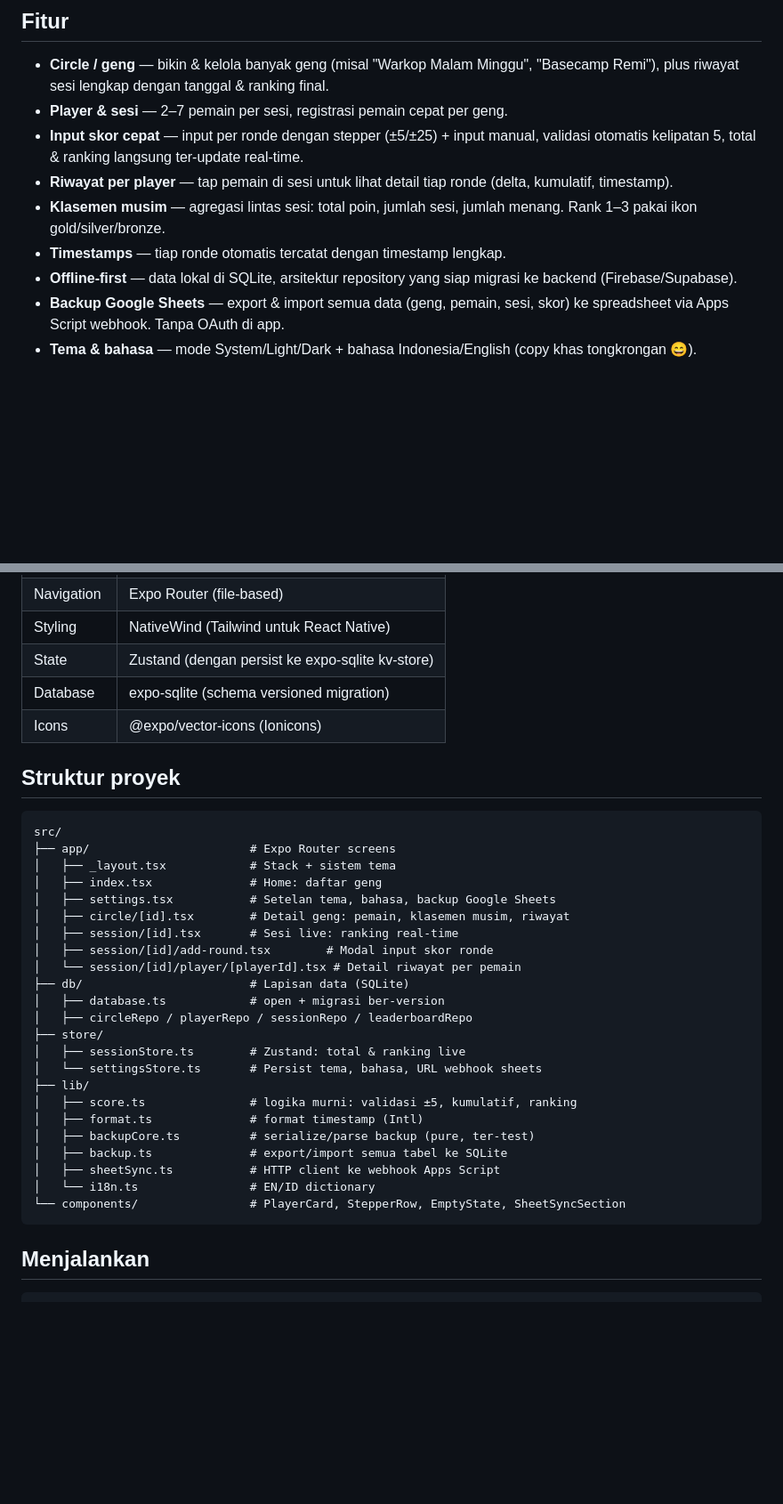
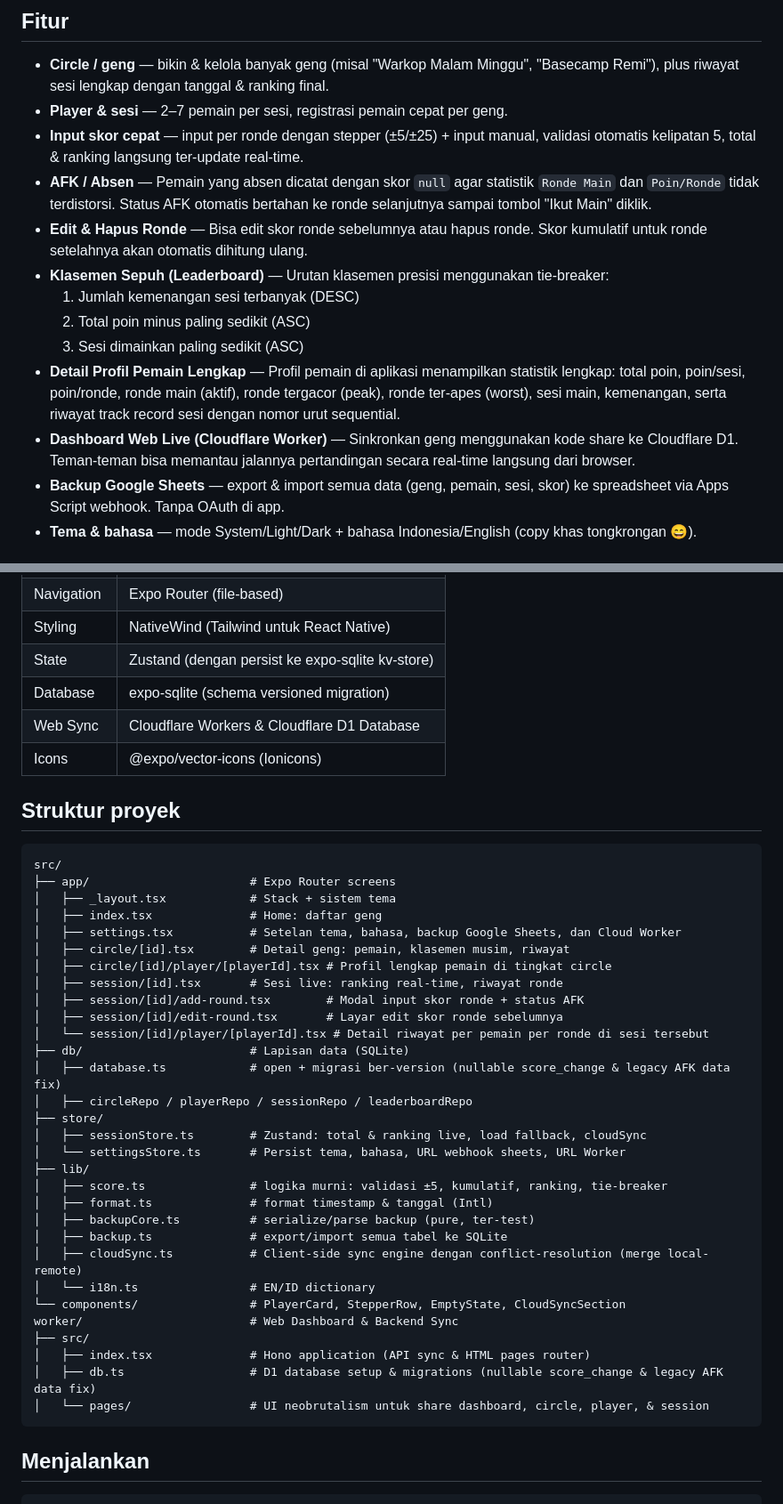
Before and after one commit to alrescha79-cmd/remi-score, a Markdown page: README.md, 2 parts joined by grey strips. Shown at 89% size. Drawn GitHub-style; blank space fills up the shorter version.

Commit message:
docs: update README.md to reflect new features including Web Sync, AFK nullable scores, and enhanced stats

````diff
--- a/README.md
+++ b/README.md
@@ -7,10 +7,14 @@ Pencatatan skor Remi digital untuk geng tongkrongan. Gantiin notebook yang gampa
 - **Circle / geng** — bikin & kelola banyak geng (misal "Warkop Malam Minggu", "Basecamp Remi"), plus riwayat sesi lengkap dengan tanggal & ranking final.
 - **Player & sesi** — 2–7 pemain per sesi, registrasi pemain cepat per geng.
 - **Input skor cepat** — input per ronde dengan stepper (±5/±25) + input manual, validasi otomatis kelipatan 5, total & ranking langsung ter-update real-time.
-- **Riwayat per player** — tap pemain di sesi untuk lihat detail tiap ronde (delta, kumulatif, timestamp).
-- **Klasemen musim** — agregasi lintas sesi: total poin, jumlah sesi, jumlah menang. Rank 1–3 pakai ikon gold/silver/bronze.
-- **Timestamps** — tiap ronde otomatis tercatat dengan timestamp lengkap.
-- **Offline-first** — data lokal di SQLite, arsitektur repository yang siap migrasi ke backend (Firebase/Supabase).
+- **AFK / Absen** — Pemain yang absen dicatat dengan skor `null` agar statistik `Ronde Main` dan `Poin/Ronde` tidak terdistorsi. Status AFK otomatis bertahan ke ronde selanjutnya sampai tombol "Ikut Main" diklik.
+- **Edit & Hapus Ronde** — Bisa edit skor ronde sebelumnya atau hapus ronde. Skor kumulatif untuk ronde setelahnya akan otomatis dihitung ulang.
+- **Klasemen Sepuh (Leaderboard)** — Urutan klasemen presisi menggunakan tie-breaker:
+  1. Jumlah kemenangan sesi terbanyak (DESC)
+  2. Total poin minus paling sedikit (ASC)
+  3. Sesi dimainkan paling sedikit (ASC)
+- **Detail Profil Pemain Lengkap** — Profil pemain di aplikasi menampilkan statistik lengkap: total poin, poin/sesi, poin/ronde, ronde main (aktif), ronde tergacor (peak), ronde ter-apes (worst), sesi main, kemenangan, serta riwayat track record sesi dengan nomor urut sequential.
+- **Dashboard Web Live (Cloudflare Worker)** — Sinkronkan geng menggunakan kode share ke Cloudflare D1. Teman-teman bisa memantau jalannya pertandingan secara real-time langsung dari browser.
 - **Backup Google Sheets** — export & import semua data (geng, pemain, sesi, skor) ke spreadsheet via Apps Script webhook. Tanpa OAuth di app.
 - **Tema & bahasa** — mode System/Light/Dark + bahasa Indonesia/English (copy khas tongkrongan 😄).
 
@@ -23,6 +27,7 @@ Pencatatan skor Remi digital untuk geng tongkrongan. Gantiin notebook yang gampa
 | Styling | NativeWind (Tailwind untuk React Native) |
 | State | Zustand (dengan persist ke expo-sqlite kv-store) |
 | Database | expo-sqlite (schema versioned migration) |
+| Web Sync | Cloudflare Workers & Cloudflare D1 Database |
 | Icons | @expo/vector-icons (Ionicons) |
 
 ## Struktur proyek
@@ -32,25 +37,32 @@ src/
 ├── app/                       # Expo Router screens
 │   ├── _layout.tsx            # Stack + sistem tema
 │   ├── index.tsx              # Home: daftar geng
-│   ├── settings.tsx           # Setelan tema, bahasa, backup Google Sheets
+│   ├── settings.tsx           # Setelan tema, bahasa, backup Google Sheets, dan Cloud Worker
 │   ├── circle/[id].tsx        # Detail geng: pemain, klasemen musim, riwayat
-│   ├── session/[id].tsx       # Sesi live: ranking real-time
-│   ├── session/[id]/add-round.tsx        # Modal input skor ronde
-│   └── session/[id]/player/[playerId].tsx # Detail riwayat per pemain
+│   ├── circle/[id]/player/[playerId].tsx # Profil lengkap pemain di tingkat circle
+│   ├── session/[id].tsx       # Sesi live: ranking real-time, riwayat ronde
+│   ├── session/[id]/add-round.tsx        # Modal input skor ronde + status AFK
+│   ├── session/[id]/edit-round.tsx       # Layar edit skor ronde sebelumnya
+│   └── session/[id]/player/[playerId].tsx # Detail riwayat per pemain per ronde di sesi tersebut
 ├── db/                        # Lapisan data (SQLite)
-│   ├── database.ts            # open + migrasi ber-version
+│   ├── database.ts            # open + migrasi ber-version (nullable score_change & legacy AFK data fix)
 │   ├── circleRepo / playerRepo / sessionRepo / leaderboardRepo
 ├── store/
-│   ├── sessionStore.ts        # Zustand: total & ranking live
-│   └── settingsStore.ts       # Persist tema, bahasa, URL webhook sheets
+│   ├── sessionStore.ts        # Zustand: total & ranking live, load fallback, cloudSync
+│   └── settingsStore.ts       # Persist tema, bahasa, URL webhook sheets, URL Worker
 ├── lib/
-│   ├── score.ts               # logika murni: validasi ±5, kumulatif, ranking
-│   ├── format.ts              # format timestamp (Intl)
+│   ├── score.ts               # logika murni: validasi ±5, kumulatif, ranking, tie-breaker
+│   ├── format.ts              # format timestamp & tanggal (Intl)
 │   ├── backupCore.ts          # serialize/parse backup (pure, ter-test)
 │   ├── backup.ts              # export/import semua tabel ke SQLite
-│   ├── sheetSync.ts           # HTTP client ke webhook Apps Script
+│   ├── cloudSync.ts           # Client-side sync engine dengan conflict-resolution (merge local-remote)
 │   └── i18n.ts                # EN/ID dictionary
-└── components/                # PlayerCard, StepperRow, EmptyState, SheetSyncSection
+└── components/                # PlayerCard, StepperRow, EmptyState, CloudSyncSection
+worker/                        # Web Dashboard & Backend Sync
+├── src/
+│   ├── index.tsx              # Hono application (API sync & HTML pages router)
+│   ├── db.ts                  # D1 database setup & migrations (nullable score_change & legacy AFK data fix)
+│   └── pages/                 # UI neobrutalism untuk share dashboard, circle, player, & session
 ```
 
 ## Menjalankan
````
